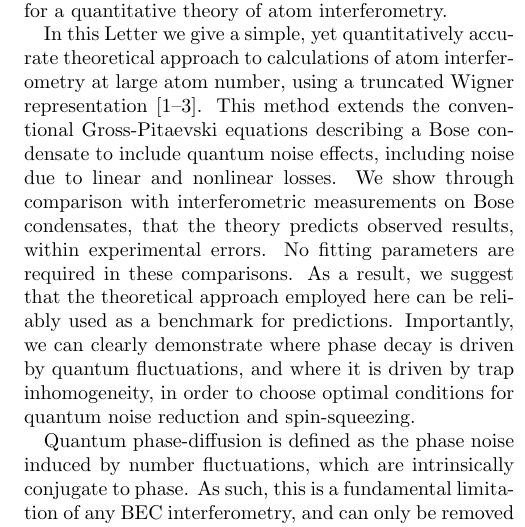
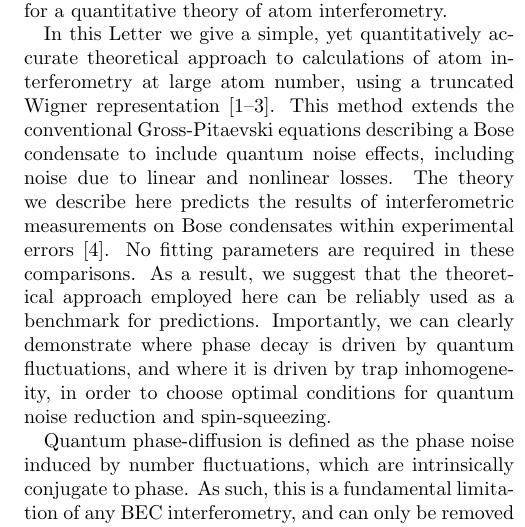
Before and after one commit to fjarri-attic/qsim_letter_2011, a LaTeX paper (qsim.tex): part of one column of page 1 of 4, cut so that both start at the same text. Compiled offline with pdfLaTeX.

Commit message:
qsim.tex: rephrased sentence about predicting experiments
Since we decided to not include data points, we are
citing Egorov et al paper.

```diff
--- a/qsim.tex
+++ b/qsim.tex
@@ -73,8 +73,8 @@ theoretical approach to calculations of atom interferometry at large atom number
 using a truncated Wigner representation~\cite{Drummond1993,Steel1998,Sinatra2002}.
 This method extends the conventional Gross-Pitaevski equations
 describing a Bose condensate to include quantum noise effects, including noise due to linear and nonlinear losses.
-We show through comparison with interferometric measurements on Bose condensates,
-that the theory predicts observed results, within experimental errors.
+The theory we describe here predicts the results of
+interferometric measurements on Bose condensates within experimental errors~\cite{Egorov2010}.
 No fitting parameters are required in these comparisons.
 As a result, we suggest that the theoretical approach employed here
 can be reliably used as a benchmark for predictions.
```
